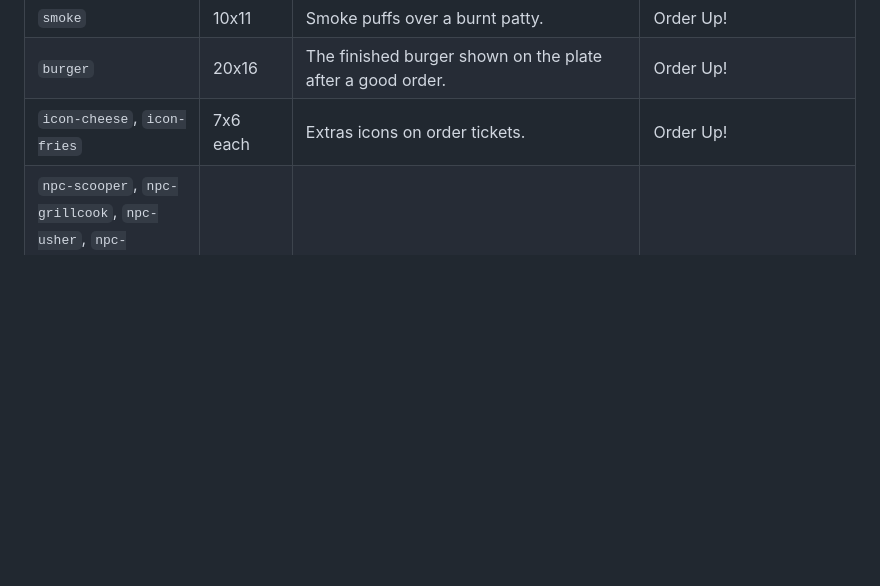
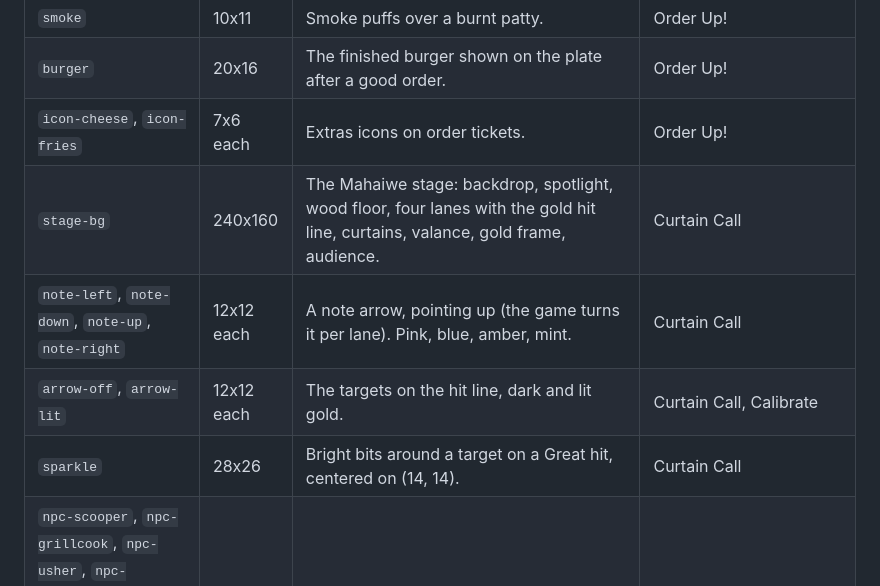
Before and after one commit to abrahamq/PrettyGoodBarrington, a Markdown page: public/assets/README.md, the part around the change. Rendered like a GitHub page; blank space fills up the shorter version.

```diff
--- a/public/assets/README.md
+++ b/public/assets/README.md
@@ -25,6 +25,10 @@ All sizes are in game pixels. The game draws at 240x160 and scales up with neare
 | `smoke` | 10x11 | Smoke puffs over a burnt patty. | Order Up! |
 | `burger` | 20x16 | The finished burger shown on the plate after a good order. | Order Up! |
 | `icon-cheese`, `icon-fries` | 7x6 each | Extras icons on order tickets. | Order Up! |
+| `stage-bg` | 240x160 | The Mahaiwe stage: backdrop, spotlight, wood floor, four lanes with the gold hit line, curtains, valance, gold frame, audience. | Curtain Call |
+| `note-left`, `note-down`, `note-up`, `note-right` | 12x12 each | A note arrow, pointing up (the game turns it per lane). Pink, blue, amber, mint. | Curtain Call |
+| `arrow-off`, `arrow-lit` | 12x12 each | The targets on the hit line, dark and lit gold. | Curtain Call, Calibrate |
+| `sparkle` | 28x26 | Bright bits around a target on a Great hit, centered on (14, 14). | Curtain Call |
 | `npc-scooper`, `npc-grillcook`, `npc-usher`, `npc-pizzaiolo`, `npc-projectionist`, `npc-grocer`, `npc-clerk`, `npc-ranger`, `npc-local`, `npc-dog` | 12x16 each | One standing frame, facing down (the local faces up). Feet on the bottom row. | Overworld |
 
 ## Map
```
Also changed, not shown: DECISIONS.md (+13 -0 lines), README.md (+2 -0 lines).
